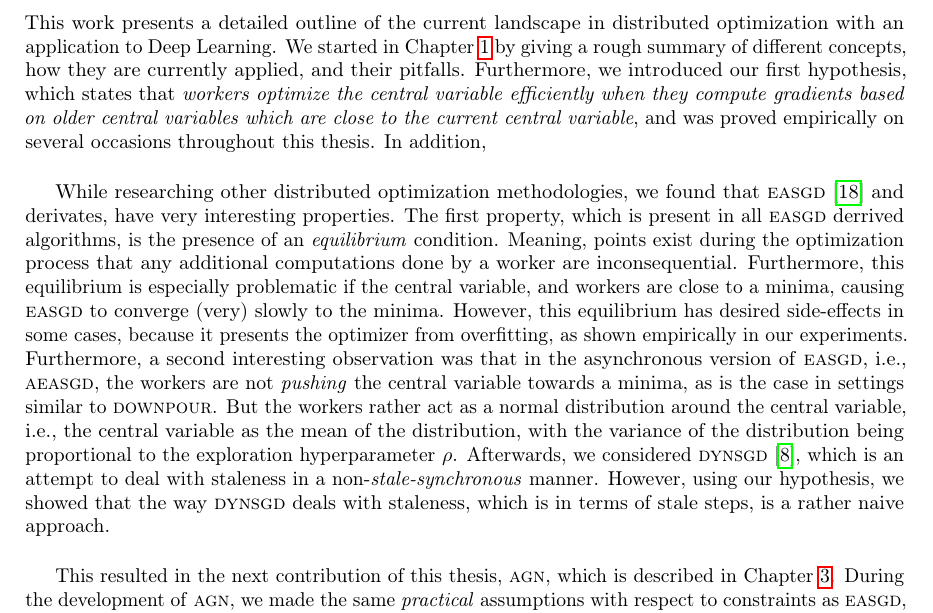
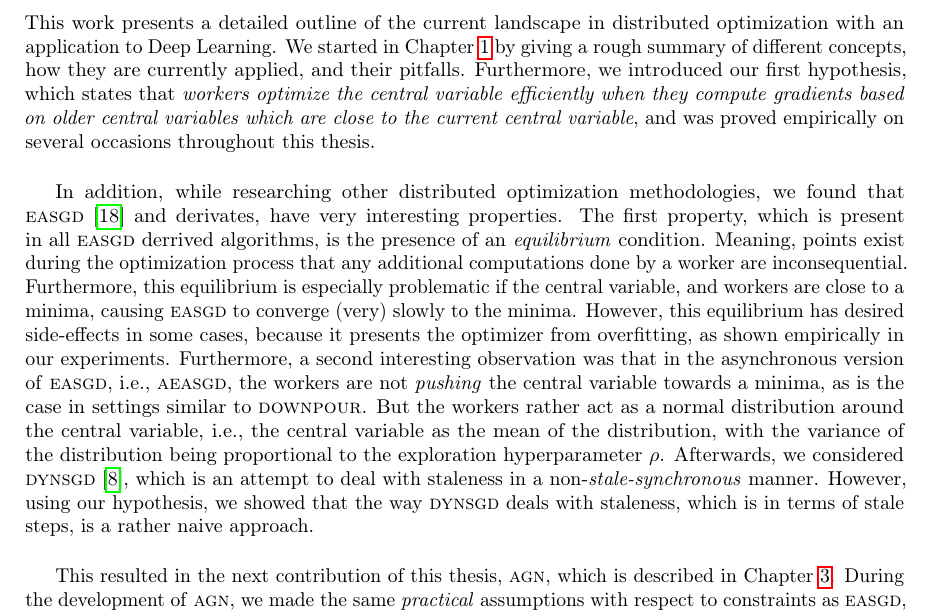
Before and after one commit to JoeriHermans/master-thesis, a LaTeX thesis (thesis/thesis.tex, which reads thesis/body/chapter_conclusion.tex): part of page 60 of 66, cut so that both start at the same text. Compiled offline with pdfLaTeX.

Commit message:
Fix typo in conclusion

```diff
--- a/thesis/body/chapter_conclusion.tex
+++ b/thesis/body/chapter_conclusion.tex
@@ -10,9 +10,9 @@
 \chapter{Conclusion}
 \label{chapter:conclusion}
 
-This work presents a detailed outline of the current landscape in distributed optimization with an application to Deep Learning. We started in Chapter~\ref{chapter:introduction} by giving a rough summary of different concepts, how they are currently applied, and their pitfalls. Furthermore, we introduced our first hypothesis, which states that \emph{workers optimize the central variable efficiently when they compute gradients based on older central variables which are close to the current central variable}, and was proved empirically on several occasions throughout this thesis. In addition,\\
+This work presents a detailed outline of the current landscape in distributed optimization with an application to Deep Learning. We started in Chapter~\ref{chapter:introduction} by giving a rough summary of different concepts, how they are currently applied, and their pitfalls. Furthermore, we introduced our first hypothesis, which states that \emph{workers optimize the central variable efficiently when they compute gradients based on older central variables which are close to the current central variable}, and was proved empirically on several occasions throughout this thesis.\\
 
-While researching other distributed optimization methodologies, we found that \textsc{easgd}~\cite{zhang2015deep} and derivates, have very interesting properties. The first property, which is present in all \textsc{easgd} derrived algorithms, is the presence of an \emph{equilibrium} condition. Meaning, points exist during the optimization process that any additional computations done by a worker are inconsequential. Furthermore, this equilibrium is especially problematic if the central variable, and workers are close to a minima, causing \textsc{easgd} to converge (very) slowly to the minima. However, this equilibrium has desired side-effects in some cases, because it presents the optimizer from overfitting, as shown empirically in our experiments. Furthermore, a second interesting observation was that in the asynchronous version of \textsc{easgd}, i.e., \textsc{aeasgd}, the workers are not \emph{pushing} the central variable towards a minima, as is the case in settings similar to \textsc{downpour}. But the workers rather act as a normal distribution around the central variable, i.e., the central variable as the mean of the distribution, with the variance of the distribution being proportional to the exploration hyperparameter $\rho$. Afterwards, we considered \textsc{dynsgd}~\cite{jiang2017heterogeneity}, which is an attempt to deal with staleness in a non-\emph{stale-synchronous} manner. However, using our hypothesis, we showed that the way \textsc{dynsgd} deals with staleness, which is in terms of stale steps, is a rather naive approach.\\
+In addition, while researching other distributed optimization methodologies, we found that \textsc{easgd}~\cite{zhang2015deep} and derivates, have very interesting properties. The first property, which is present in all \textsc{easgd} derrived algorithms, is the presence of an \emph{equilibrium} condition. Meaning, points exist during the optimization process that any additional computations done by a worker are inconsequential. Furthermore, this equilibrium is especially problematic if the central variable, and workers are close to a minima, causing \textsc{easgd} to converge (very) slowly to the minima. However, this equilibrium has desired side-effects in some cases, because it presents the optimizer from overfitting, as shown empirically in our experiments. Furthermore, a second interesting observation was that in the asynchronous version of \textsc{easgd}, i.e., \textsc{aeasgd}, the workers are not \emph{pushing} the central variable towards a minima, as is the case in settings similar to \textsc{downpour}. But the workers rather act as a normal distribution around the central variable, i.e., the central variable as the mean of the distribution, with the variance of the distribution being proportional to the exploration hyperparameter $\rho$. Afterwards, we considered \textsc{dynsgd}~\cite{jiang2017heterogeneity}, which is an attempt to deal with staleness in a non-\emph{stale-synchronous} manner. However, using our hypothesis, we showed that the way \textsc{dynsgd} deals with staleness, which is in terms of stale steps, is a rather naive approach.\\
 
 This resulted in the next contribution of this thesis, \textsc{agn}, which is described in Chapter~\ref{chapter:accumulated_gradient_normalization}. During the development of \textsc{agn}, we made the same \emph{practical} assumptions with respect to constraints as \textsc{easgd}, i.e., high communication costs. However, it was desired that the optimizer did not have the equilibrium issues \textsc{easgd} derrived algorithms had. As a result, we turned to \textsc{downpour}, and allowed for more local exploration by sending \emph{accumulated gradients} to the parameter server. However, this approach diverged even quicker than regular \textsc{downpour}, with the difference that data was processed significantly faster due to the reduced waits. As a result, \textsc{agn} was adapted to use the time between parameter updates more efficiently by computing a \emph{better} gradient based on a normalized sequence of first-order gradients. Furthermore, we showed that \textsc{agn} outperforms all currently existing distributed optimizers in terms of training, and validation accuracy in the presence of a large amount of concurrency and reduced communication frequency. However, since \emph{stability} is also important in distributed optimization, we introduced a new metric called \emph{temporal efficiency}, which basically is the ratio between the integrated area of training metrics of two difference optimizers. As a result, not only the final training accuracy is considered, but also the stability, and time it took to reach that accuracy.\\
 
```
